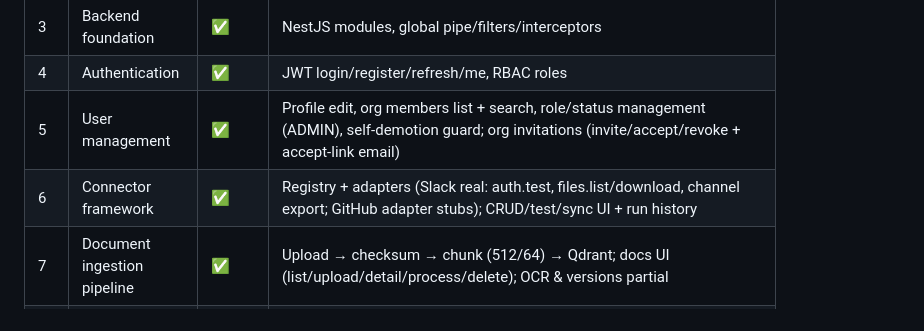
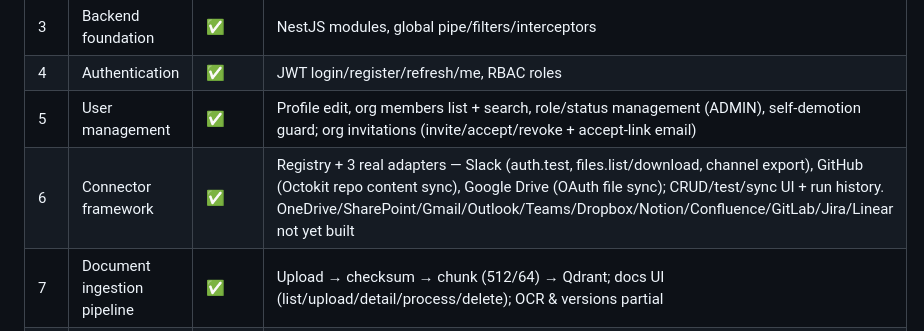
Before and after one commit to Carlos05-code/AI-Knowledge-Graph-for-Organizations, a Markdown page: ROADMAP.md, the part around the change. Rendered like a GitHub page.

```diff
--- a/ROADMAP.md
+++ b/ROADMAP.md
@@ -22,7 +22,7 @@ Status of the **AI Knowledge Graph for Organizations** platform. Legend: ✅ don
 | 3 | Backend foundation | ✅ | NestJS modules, global pipe/filters/interceptors |
 | 4 | Authentication | ✅ | JWT login/register/refresh/me, RBAC roles |
 | 5 | User management | ✅ | Profile edit, org members list + search, role/status management (ADMIN), self-demotion guard; org invitations (invite/accept/revoke + accept-link email) |
-| 6 | Connector framework | ✅ | Registry + adapters (Slack real: auth.test, files.list/download, channel export; GitHub adapter stubs); CRUD/test/sync UI + run history |
+| 6 | Connector framework | ✅ | Registry + 3 real adapters — Slack (auth.test, files.list/download, channel export), GitHub (Octokit repo content sync), Google Drive (OAuth file sync); CRUD/test/sync UI + run history. OneDrive/SharePoint/Gmail/Outlook/Teams/Dropbox/Notion/Confluence/GitLab/Jira/Linear not yet built |
 | 7 | Document ingestion pipeline | ✅ | Upload → checksum → chunk (512/64) → Qdrant; docs UI (list/upload/detail/process/delete); OCR & versions partial |
 | 8 | OCR pipeline | ✅ | Tesseract (`tesseract.js`) for scanned PDFs/images: `OcrService` w/ `isOcrCandidate` + graceful fallback, wired into document processing (OCR'd text → chunked/indexed, `metadata.ocrExtracted`); hardened: PDF text-layer fast path (`pdf-parse`), per-page scanned-PDF OCR (`pdf-to-img`), `OCR_MAX_PAGES` cap, `OCR_MIN_CONFIDENCE` threshold, language packs (`eng+spa`), `metadata.ocrPages/ocrConfidence` |
 | 9 | Embedding service | ✅ | OpenAI `text-embedding-3-small` + deterministic fallback |
```
Also changed, not shown: README.md (+4 -2 lines).
